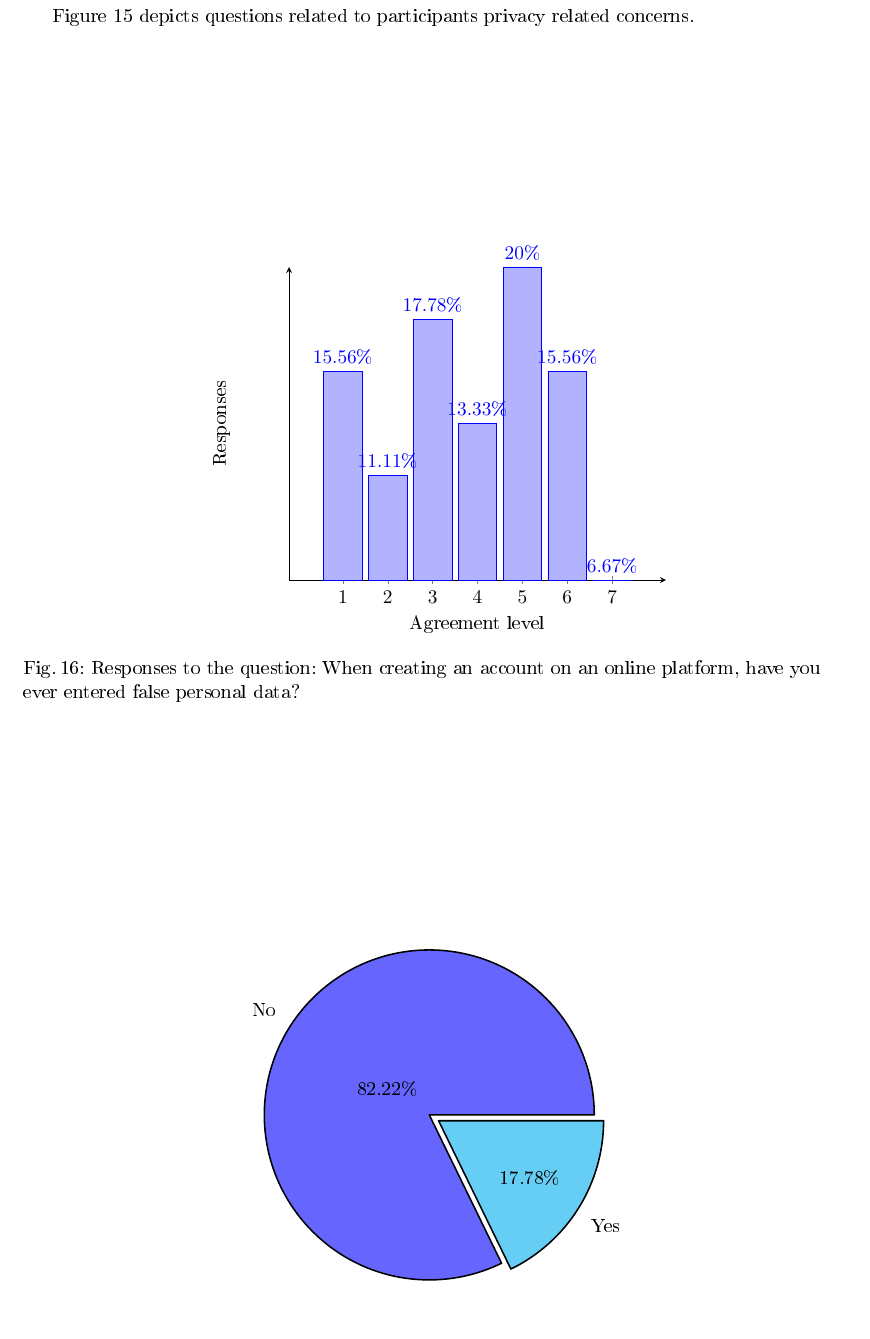
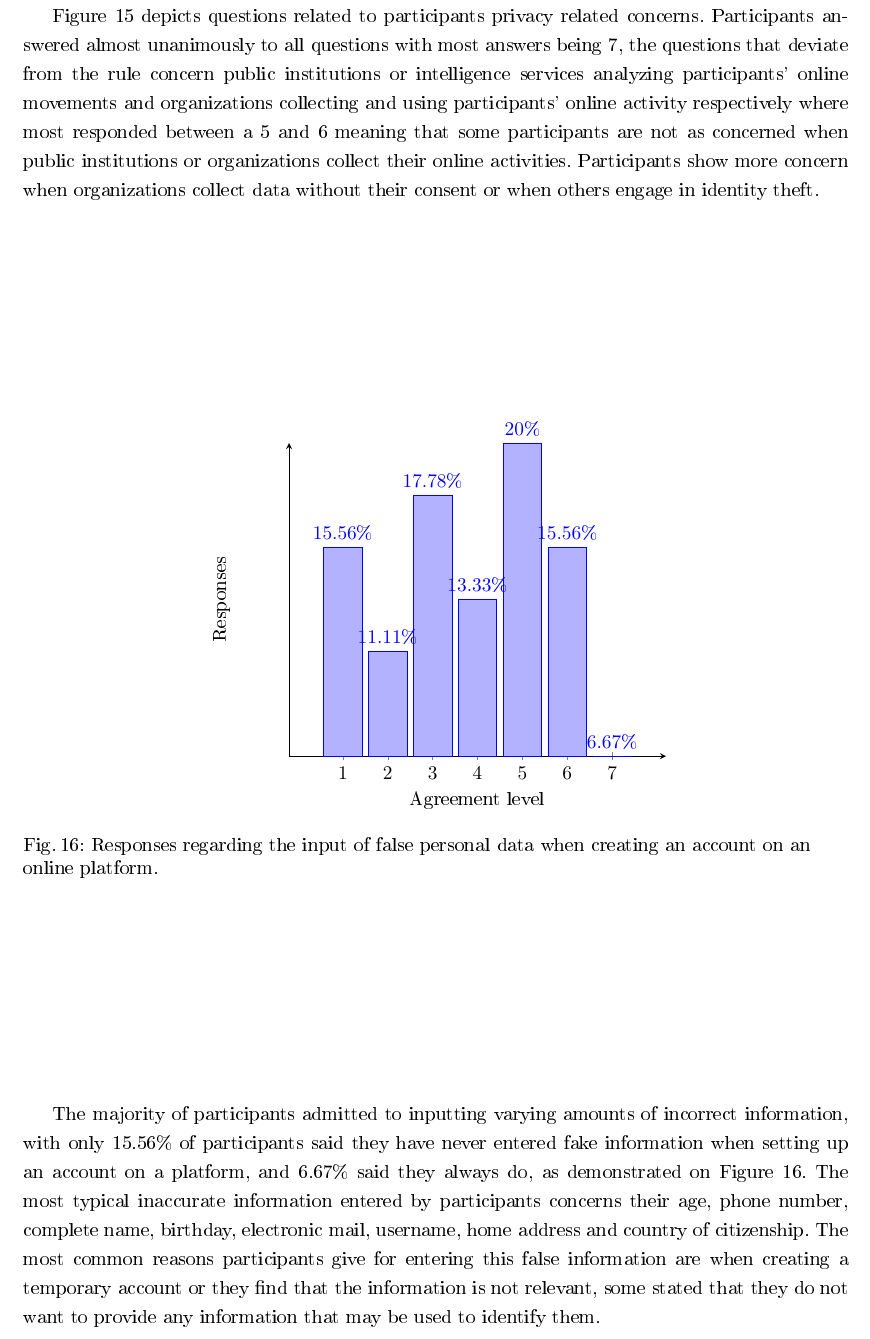
Before and after one commit to nelson-vieira/masters-thesis, a LaTeX thesis (masters-thesis/thesis/thesis.tex, which reads masters-thesis/thesis/chapters/3_chapter.tex): part of page 33 of 91 before the commit and part of page 33 of 92 after it, cut so that both start at the same text, the shorter picture padded with empty space. The pictures show the PDF file masters-thesis/thesis/thesis.pdf that the author committed with the source.

Commit message:
Update survey section
Signed-off-by: Nelson Vieira <2080511@student.uma.pt>

```diff
--- a/masters-thesis/thesis/chapters/3_chapter.tex
+++ b/masters-thesis/thesis/chapters/3_chapter.tex
@@ -847,7 +847,16 @@ and as such 82.22\% are interested in knowing where and how their data is used.
     \vspace{-30pt}% Removes "Float too large for the page" warning
 \end{figure}
 
-Figure \ref{fig:concerns} depicts questions related to participants privacy related concerns.
+Figure \ref{fig:concerns} depicts questions related to participants
+privacy related concerns. Participants answered almost unanimously to
+all questions with most answers being 7, the questions that deviate
+from the rule concern public institutions or intelligence services analyzing
+participants' online movements and organizations collecting and using
+participants' online activity respectively where most responded between
+a 5 and 6 meaning that some participants are not as concerned when
+public institutions or organizations collect their online activities.
+Participants show more concern when organizations collect data without
+their consent or when others engage in identity theft.
 
 % \begin{figure}
 %     \begin{center}
@@ -1200,10 +1209,21 @@ Figure \ref{fig:concerns} depicts questions related to participants privacy rela
                 \addplot coordinates {(1,15.56) (2,11.11) (3,17.78) (4,13.33) (5,20) (6,15.56) (7,6.67)};
             \end{axis}
         \end{tikzpicture}
-        \caption{Responses to the question: When creating an account on an online platform, have you ever entered false personal data?}
+        \caption{Responses regarding the input of false personal data when creating an account on an online platform.}
         \label{fig:creating_account_false_data}
     \end{center}
 \end{figure}
+
+The majority of participants admitted to inputting varying amounts of
+incorrect information, with only 15.56\% of participants said they have
+never entered fake information when setting up an account on a platform,
+and 6.67\% said they always do, as demonstrated on Figure \ref{fig:creating_account_false_data}. The most typical inaccurate information
+entered by participants concerns their age, phone number, complete name,
+birthday, electronic mail, username, home address and country of citizenship.
+The most common reasons participants give for entering this false
+information are when creating a temporary account or they
+find that the information is not relevant, some stated that they do
+not want to provide any information that may be used to identify them.
 
 % \begin{figure}
 %     \begin{center}
```
Also changed, not shown: masters-thesis/thesis/thesis.pdf, masters-thesis/thesis/chapters/3_chapter.tex (20 more changed lines).
